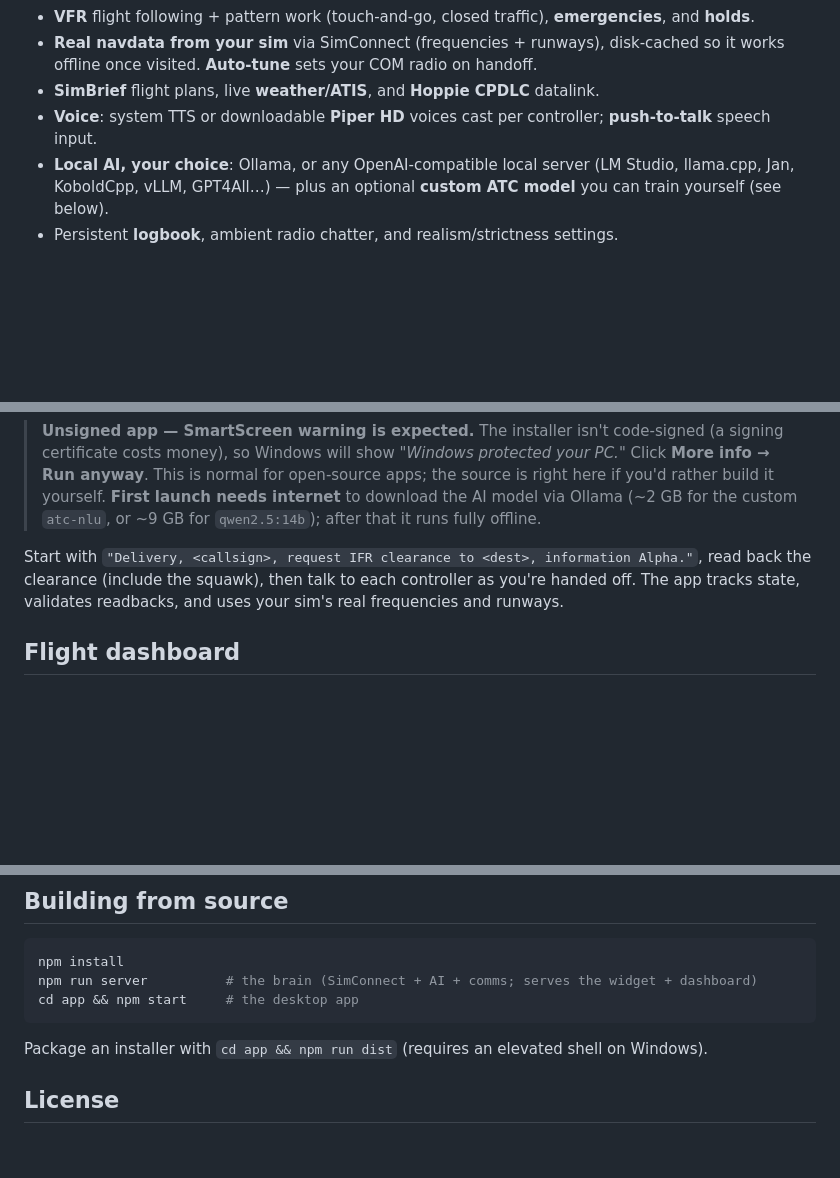
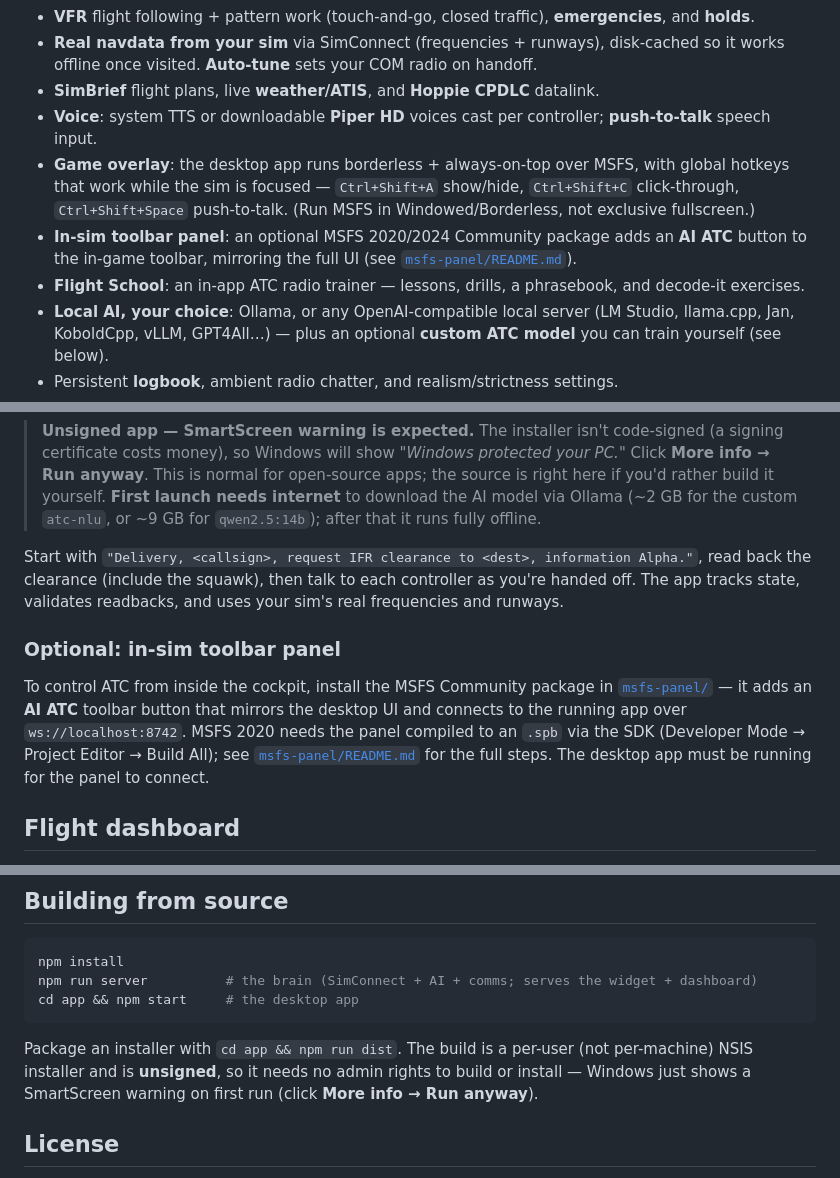
Before and after one commit to Vihaan2012-cmyk/AI-ATC, a Markdown page: README.md, 3 parts joined by grey strips. Rendered like a GitHub page; blank space fills up the shorter version.

Commit message:
v1.0.0: full feature coverage in release notes + README
Release notes Additions expanded from the recent-commit slice to the whole
v1 feature set (Flight School, dashboard, emergencies, full controller stack,
custom model pipeline, etc.) across the 139-commit history.

README: add game-overlay hotkeys, in-sim toolbar panel, Flight School; correct
the build note (per-user unsigned NSIS installer needs no admin).

Co-Authored-By: Claude Opus 4.8 <noreply@anthropic.com>

````diff
--- a/README.md
+++ b/README.md
@@ -21,6 +21,12 @@ ATC across a full gate-to-gate flight. Everything runs on your machine — no cl
   visited. **Auto-tune** sets your COM radio on handoff.
 - **SimBrief** flight plans, live **weather/ATIS**, and **Hoppie CPDLC** datalink.
 - **Voice**: system TTS or downloadable **Piper HD** voices cast per controller; **push-to-talk** speech input.
+- **Game overlay**: the desktop app runs borderless + always-on-top over MSFS, with global hotkeys that
+  work while the sim is focused — `Ctrl+Shift+A` show/hide, `Ctrl+Shift+C` click-through,
+  `Ctrl+Shift+Space` push-to-talk. (Run MSFS in Windowed/Borderless, not exclusive fullscreen.)
+- **In-sim toolbar panel**: an optional MSFS 2020/2024 Community package adds an **AI ATC** button to the
+  in-game toolbar, mirroring the full UI (see [`msfs-panel/README.md`](msfs-panel/README.md)).
+- **Flight School**: an in-app ATC radio trainer — lessons, drills, a phrasebook, and decode-it exercises.
 - **Local AI, your choice**: Ollama, or any OpenAI-compatible local server (LM Studio, llama.cpp, Jan,
   KoboldCpp, vLLM, GPT4All…) — plus an optional **custom ATC model** you can train yourself (see below).
 - Persistent **logbook**, ambient radio chatter, and realism/strictness settings.
@@ -68,6 +74,14 @@ Start with `"Delivery, <callsign>, request IFR clearance to <dest>, information
 clearance (include the squawk), then talk to each controller as you're handed off. The app tracks state,
 validates readbacks, and uses your sim's real frequencies and runways.
 
+### Optional: in-sim toolbar panel
+
+To control ATC from inside the cockpit, install the MSFS Community package in
+[`msfs-panel/`](msfs-panel/) — it adds an **AI ATC** toolbar button that mirrors the desktop UI and
+connects to the running app over `ws://localhost:8742`. MSFS 2020 needs the panel compiled to an `.spb`
+via the SDK (Developer Mode → Project Editor → Build All); see [`msfs-panel/README.md`](msfs-panel/README.md)
+for the full steps. The desktop app must be running for the panel to connect.
+
 ## Flight dashboard
 
 A local, career-style **flight dashboard** is served by the brain at
@@ -112,7 +126,9 @@ npm run server          # the brain (SimConnect + AI + comms; serves the widget
 cd app && npm start     # the desktop app
 ```
 
-Package an installer with `cd app && npm run dist` (requires an elevated shell on Windows).
+Package an installer with `cd app && npm run dist`. The build is a per-user (not per-machine) NSIS
+installer and is **unsigned**, so it needs no admin rights to build or install — Windows just shows a
+SmartScreen warning on first run (click **More info → Run anyway**).
 
 ## License
 
````
